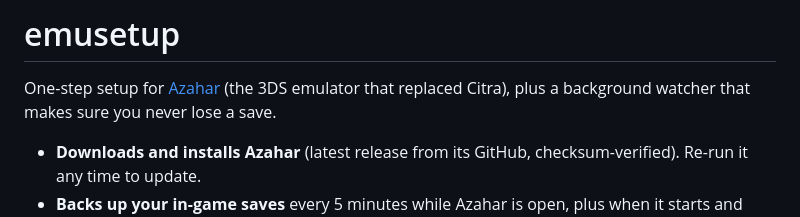
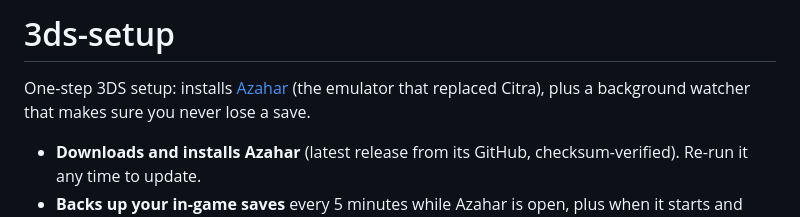
Before and after one commit to erickfm/3ds-setup, a Markdown page: README.md, the part around the change. GitHub-like rendering.

Commit message:
Rename to 3ds-setup
Co-Authored-By: Claude Opus 5.5 <noreply@anthropic.com>

```diff
--- a/README.md
+++ b/README.md
@@ -1,6 +1,6 @@
-# emusetup
+# 3ds-setup
 
-One-step setup for [Azahar](https://azahar-emu.org) (the 3DS emulator that replaced Citra), plus a background watcher that makes sure you never lose a save.
+One-step 3DS setup: installs [Azahar](https://azahar-emu.org) (the emulator that replaced Citra), plus a background watcher that makes sure you never lose a save.
 
 - **Downloads and installs Azahar** (latest release from its GitHub, checksum-verified). Re-run it any time to update.
 - **Backs up your in-game saves** every 5 minutes while Azahar is open, plus when it starts and closes. Each backup is a dated `.zip` snapshot, made only when something actually changed.
```
